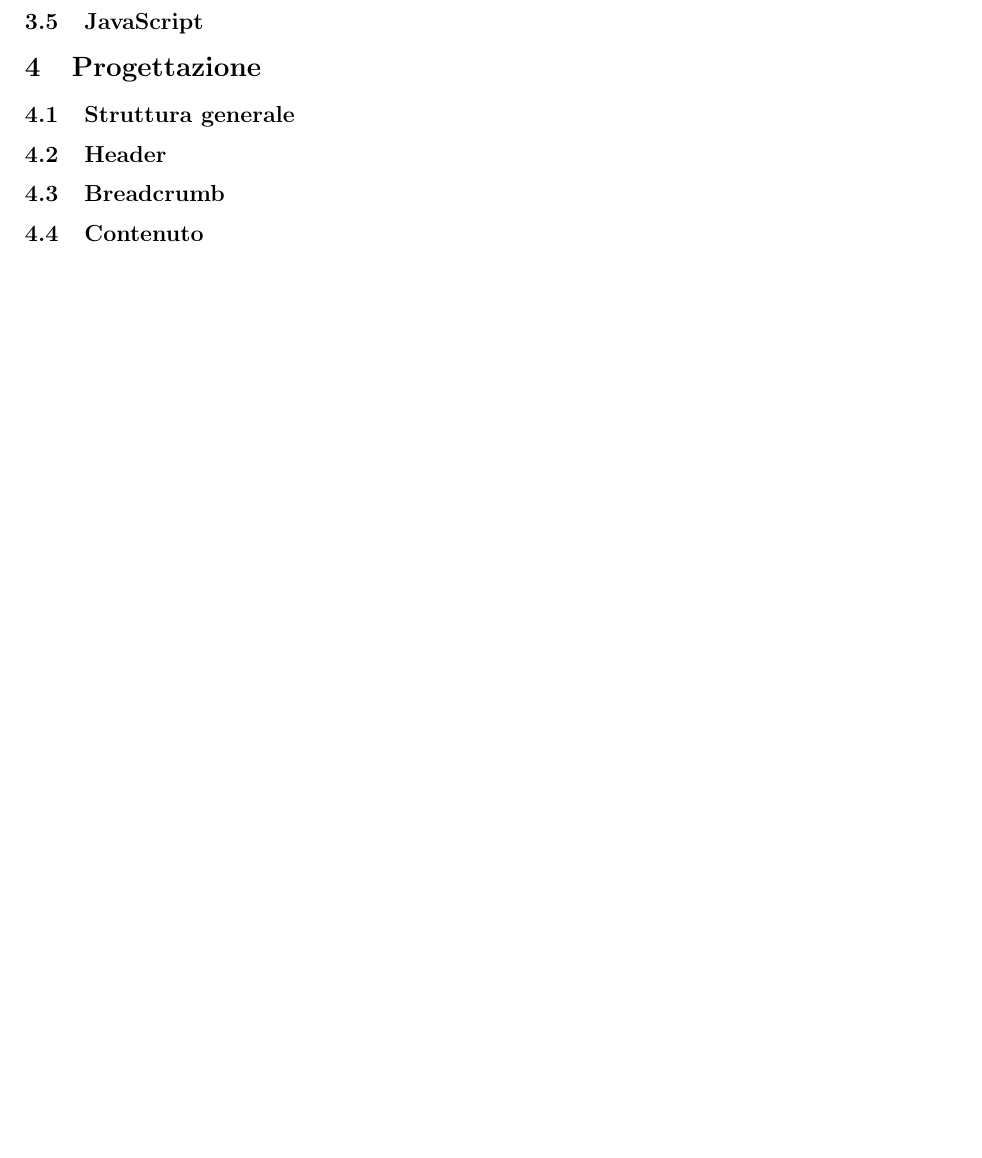
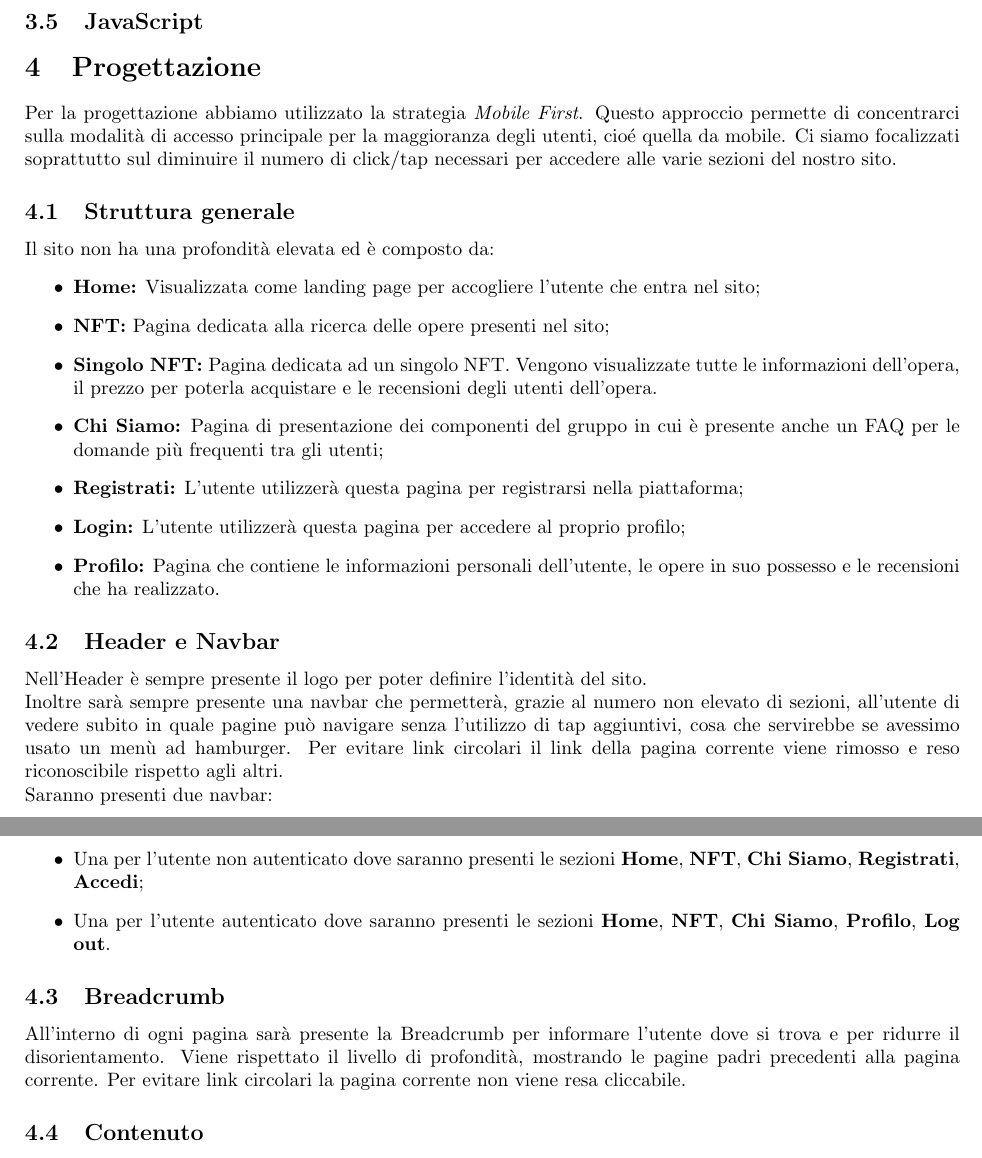
Before and after one commit to Giuseppe5000/TecWeb, a LaTeX document (relazione.tex): part of page 5 of 5 before the commit and two parts of pages 5 and 6 of 6 after it, the two joined at a grey line, cut so that both start at the same text, the shorter picture padded with empty space. Compiled offline with pdfLaTeX.

Commit message:
Inizio stesura sezione Progettazione, close #35

```diff
--- a/relazione.tex
+++ b/relazione.tex
@@ -124,9 +124,31 @@ Per rispettare la separazione tra struttura e comportamento si è deciso di util
 \subsection{JavaScript}
 
 \section{Progettazione}
+Per la progettazione abbiamo utilizzato la strategia \textit{Mobile First}. Questo approccio permette di concentrarci sulla modalità di accesso principale per la maggioranza degli utenti, cioé quella da mobile. Ci siamo focalizzati soprattutto sul diminuire il numero di click/tap necessari per accedere alle varie sezioni del nostro sito.
 \subsection{Struttura generale}
-\subsection{Header}
+Il sito non ha una profondità elevata ed è composto da:
+\begin{itemize}
+\item \textbf{Home:} Visualizzata come landing page per accogliere l'utente che entra nel sito;
+\item \textbf{NFT:} Pagina dedicata alla ricerca delle opere presenti nel sito;
+\item \textbf{Singolo NFT:} Pagina dedicata ad un singolo NFT. Vengono visualizzate tutte le informazioni dell'opera, il prezzo per poterla acquistare e le recensioni degli utenti dell'opera.
+\item \textbf{Chi Siamo:} Pagina di presentazione dei componenti del gruppo in cui è presente anche un FAQ per le domande più frequenti tra gli utenti;
+\item \textbf{Registrati:} L'utente utilizzerà questa pagina per registrarsi nella piattaforma;
+\item \textbf{Login:} L'utente utilizzerà questa pagina per accedere al proprio profilo;
+\item \textbf{Profilo:} Pagina che contiene le informazioni personali dell'utente, le opere in suo possesso e le recensioni che ha realizzato.
+\end{itemize}
+
+\subsection{Header e Navbar}
+Nell'Header è sempre presente il logo per poter definire l'identità del sito.\\
+Inoltre sarà sempre presente una navbar che permetterà, grazie al numero non elevato di sezioni, all'utente di vedere subito in quale pagine può navigare senza l'utilizzo di tap aggiuntivi, cosa che servirebbe se avessimo usato un menù ad hamburger. Per evitare link circolari il link della pagina corrente viene rimosso e reso riconoscibile rispetto agli altri.\\
+Saranno presenti due navbar:
+\begin{itemize}
+\item Una per l'utente non autenticato dove saranno presenti le sezioni \textbf{Home}, \textbf{NFT}, \textbf{Chi Siamo}, \textbf{Registrati}, \textbf{Accedi};
+\item Una per l'utente autenticato dove saranno presenti le sezioni \textbf{Home}, \textbf{NFT}, \textbf{Chi Siamo}, \textbf{Profilo}, \textbf{Log out}.
+\end{itemize}
+
 \subsection{Breadcrumb}
+All'interno di ogni pagina sarà presente la Breadcrumb per informare l'utente dove si trova e per ridurre il disorientamento. Viene rispettato il livello di profondità, mostrando le pagine padri precedenti alla pagina corrente. Per evitare link circolari la pagina corrente non viene resa cliccabile.
+
 \subsection{Contenuto}
 
 \section{Implementazione}
```
